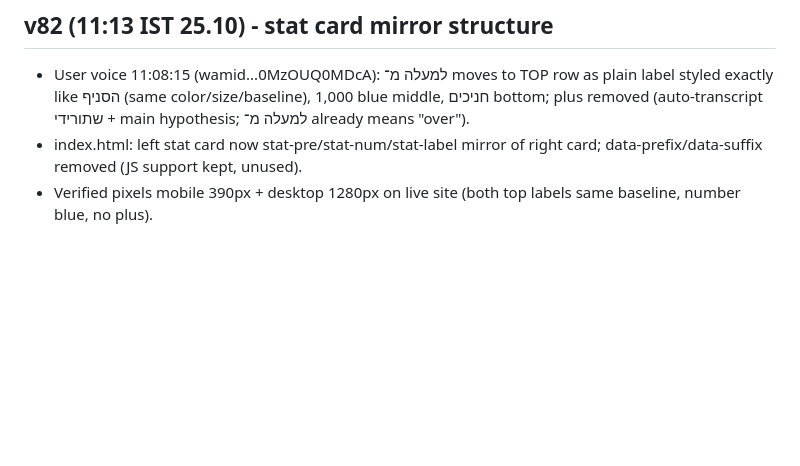
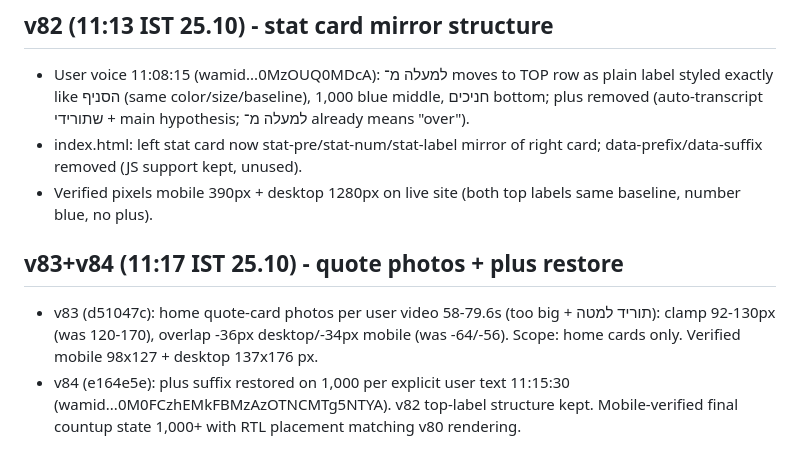
Before and after one commit to halehadas10/aleh-hadas-site, a Markdown page: COORDINATION.md, the part around the change. Drawn GitHub-style; blank space fills up the shorter version.

Commit message:
v83+v84 coordination note

```diff
--- a/COORDINATION.md
+++ b/COORDINATION.md
@@ -155,3 +155,7 @@
 - User voice 11:08:15 (wamid...0MzOUQ0MDcA): למעלה מ־ moves to TOP row as plain label styled exactly like הסניף (same color/size/baseline), 1,000 blue middle, חניכים bottom; plus removed (auto-transcript שתורידי + main hypothesis; למעלה מ־ already means "over").
 - index.html: left stat card now stat-pre/stat-num/stat-label mirror of right card; data-prefix/data-suffix removed (JS support kept, unused).
 - Verified pixels mobile 390px + desktop 1280px on live site (both top labels same baseline, number blue, no plus).
+
+## v83+v84 (11:17 IST 25.10) - quote photos + plus restore
+- v83 (d51047c): home quote-card photos per user video 58-79.6s (too big + תוריד למטה): clamp 92-130px (was 120-170), overlap -36px desktop/-34px mobile (was -64/-56). Scope: home cards only. Verified mobile 98x127 + desktop 137x176 px.
+- v84 (e164e5e): plus suffix restored on 1,000 per explicit user text 11:15:30 (wamid...0M0FCzhEMkFBMzAzOTNCMTg5NTYA). v82 top-label structure kept. Mobile-verified final countup state 1,000+ with RTL placement matching v80 rendering.
```
